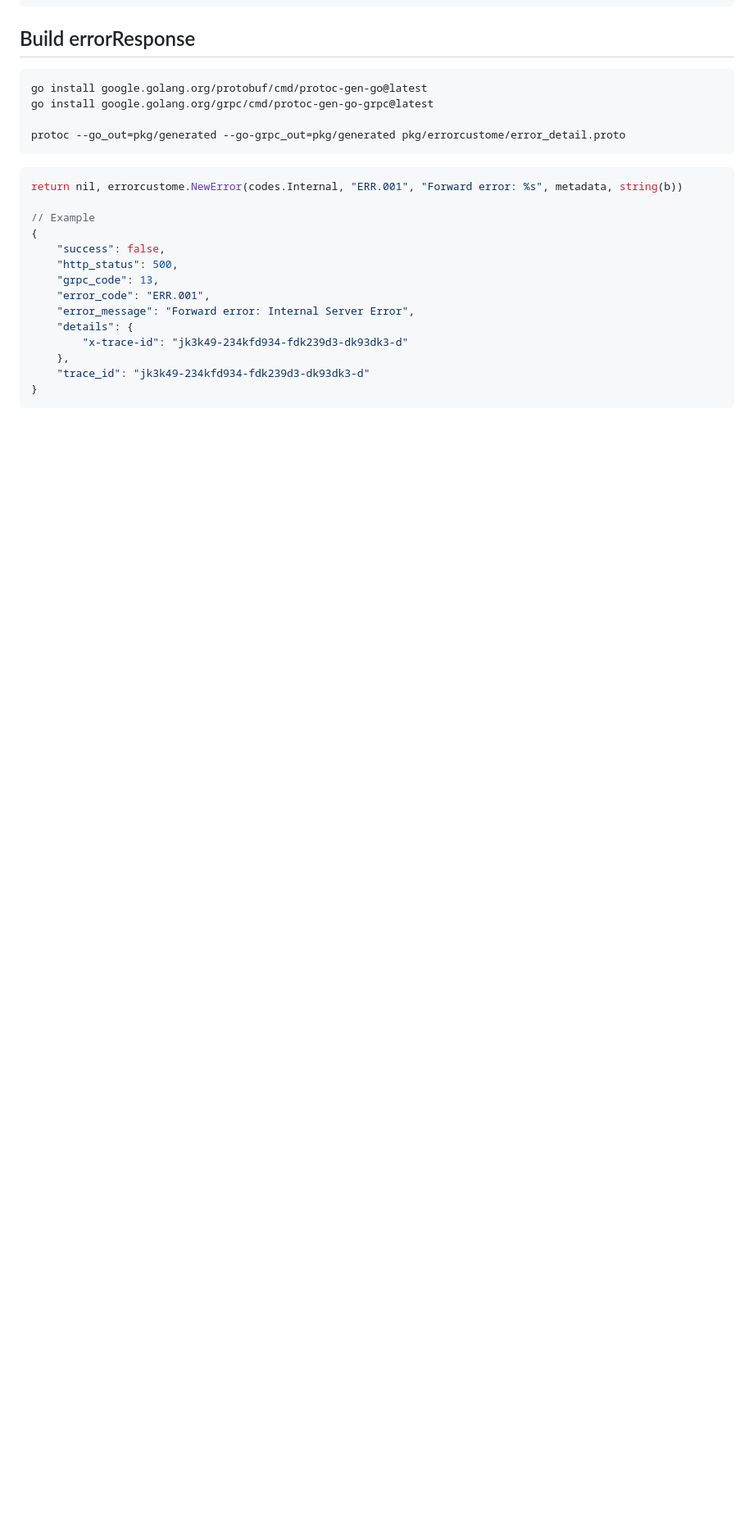
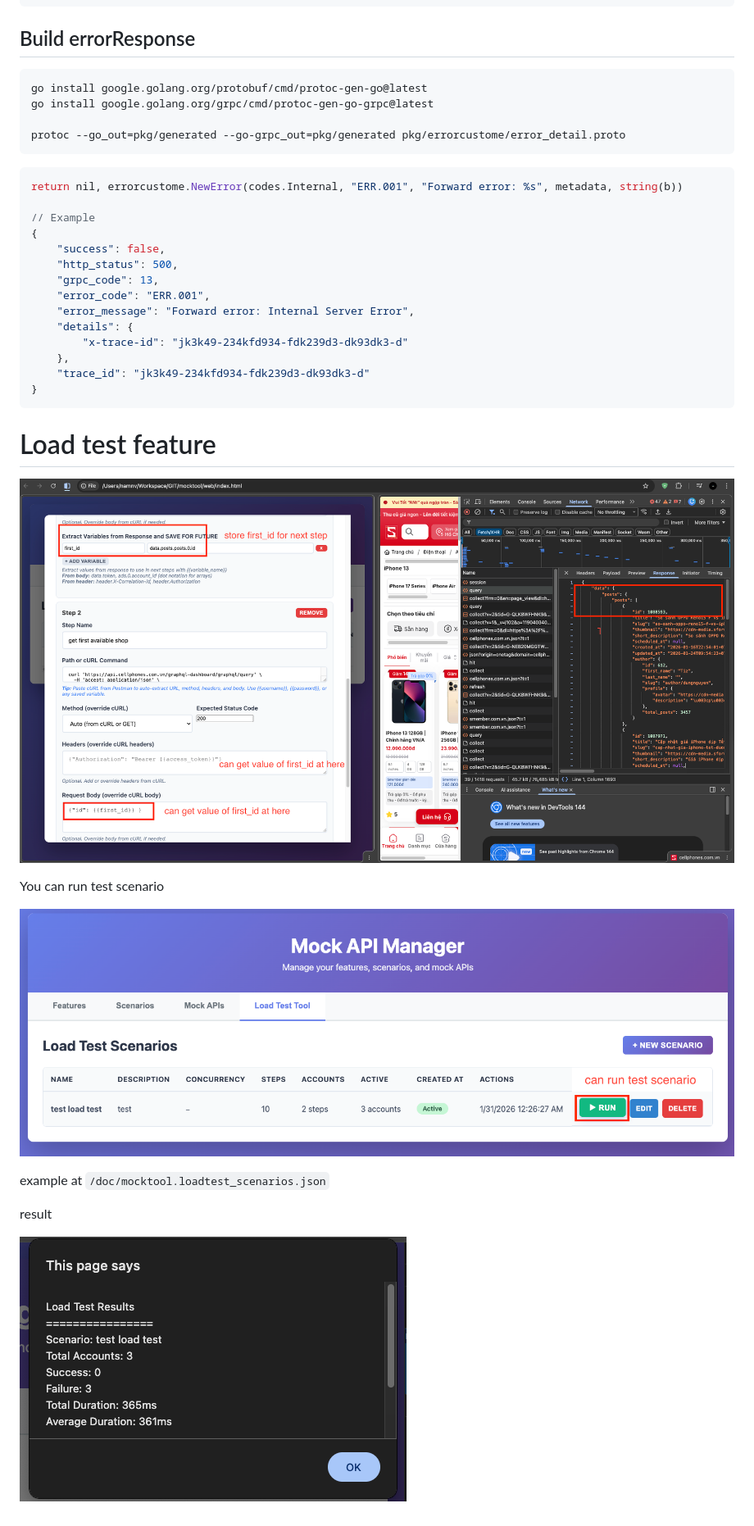
Before and after one commit to NamNV2496/mocktool, a Markdown page: README.md, the part around one of its changes. Shown at 82% size. Rendered like a GitHub page; pictures changed too: doc/17.png (added), doc/18.png (added), doc/19.png (added); blank space fills up the shorter version.

Commit message:
add load test feature

````diff
--- a/README.md
+++ b/README.md
@@ -193,3 +196,17 @@ return nil, errorcustome.NewError(codes.Internal, "ERR.001", "Forward error: %s"
     "trace_id": "jk3k49-234kfd934-fdk239d3-dk93dk3-d"
 }
 ```
+
+# Load test feature
+
+![doc/17.png](doc/17.png)
+
+You can run test scenario
+
+![doc/18.png](doc/18.png)
+
+example at `/doc/mocktool.loadtest_scenarios.json`
+
+result
+
+![doc/19.png](doc/19.png)
````
Also changed, not shown: other parts of README.md (+3 -0 lines), 12 other files.
